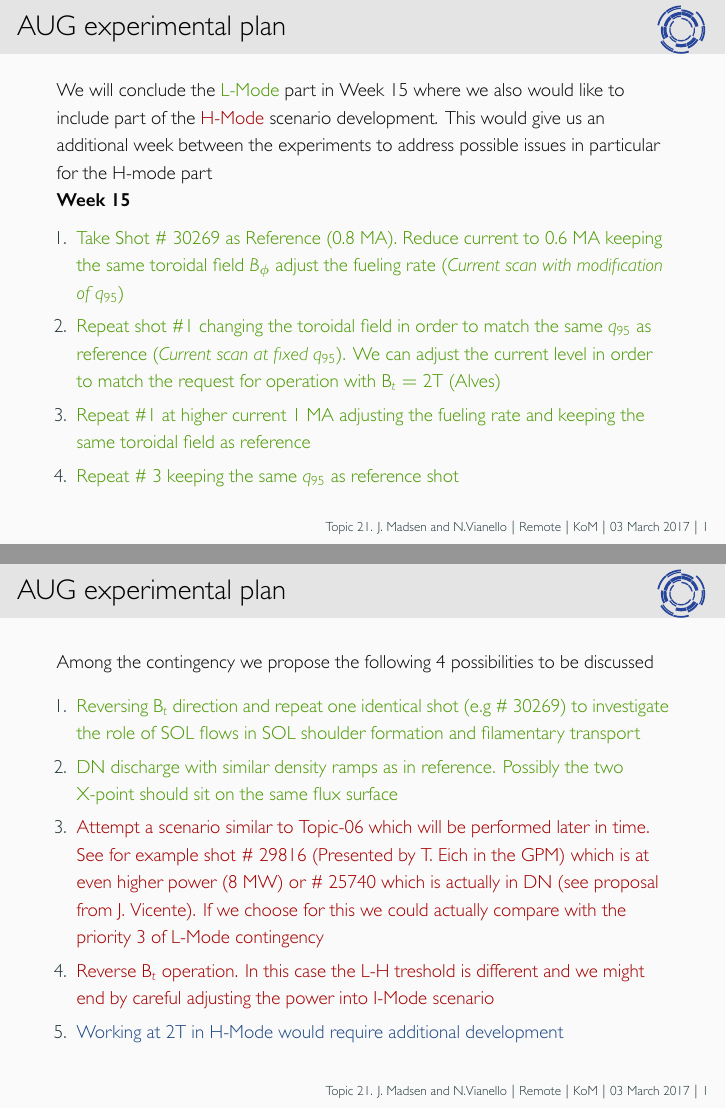
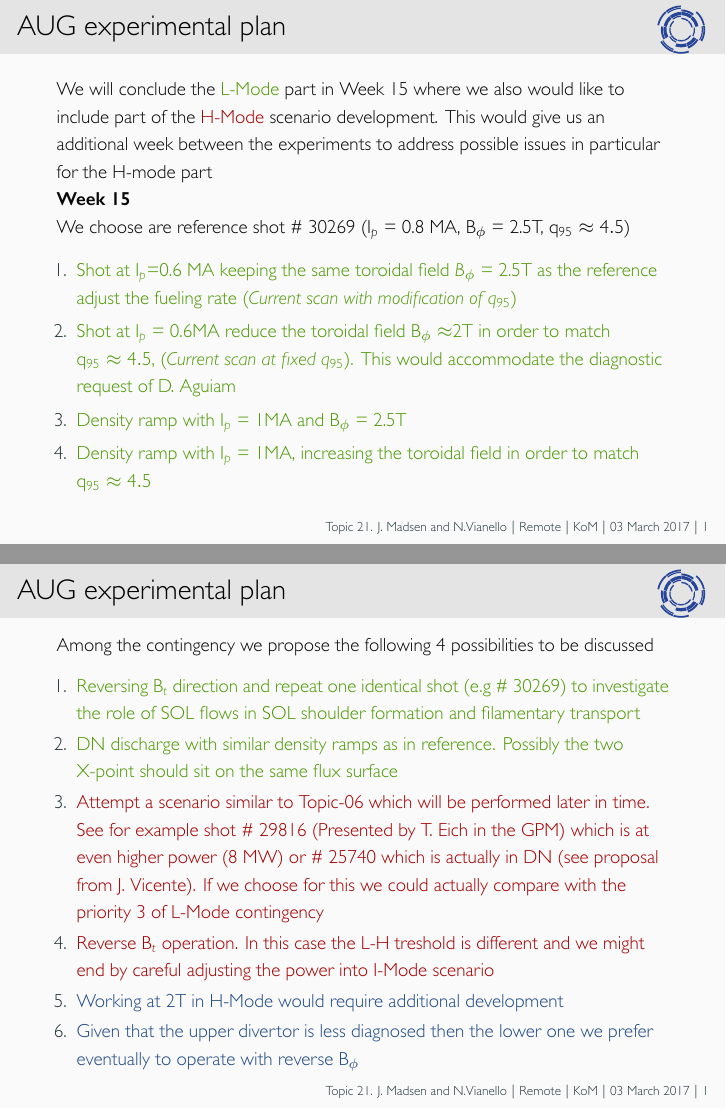
Before and after one commit to nrnishta/topic21, LaTeX slides (Meetings/KoM02March17/kom_020317_madsen_vianello.tex): pages 3 and 6 of 8, joined at a grey line. The pictures show the PDF file Meetings/KoM02March17/kom_020317_madsen_vianello.pdf that the author committed with the source.

Commit message:
update to KoM presentation with clarification for the current scan

```diff
--- a/Meetings/KoM02March17/kom_020317_madsen_vianello.tex
+++ b/Meetings/KoM02March17/kom_020317_madsen_vianello.tex
@@ -54,21 +54,20 @@ scenario development. This would give us an additional week between
 the experiments to address possible issues in particular for the
 H-mode part\\
 \textbf{Week 15} \\
+We choose are reference shot \# 30269 (I$_p$ = 0.8 MA, B$_{\phi}$ = 2.5T, q$_{95}\approx 4.5$)
   \begin{enumerate}
-    \item \textcolor{ta3chameleon}{Take Shot \# 30269 as Reference
-        (0.8 MA). Reduce current to 0.6 MA
-      keeping the same toroidal field $B_{\phi}$ adjust the fueling
+    \item \textcolor{ta3chameleon}{Shot at I$_p$=0.6 MA
+      keeping the same toroidal field $B_{\phi}$ = 2.5T as the reference adjust the fueling
       rate (\emph{Current scan with modification of $q_{95}$})}
-    \item \textcolor{ta3chameleon}{Repeat shot \#1 changing
-        the toroidal field in order to match the same $q_{95}$ as reference
-      (\emph{Current scan at fixed $q_{95}$}). We can adjust the
-      current level in order to match the request for operation with
-      B$_{t} = 2$T (Alves)}
-    \item \textcolor{ta3chameleon}{Repeat \#1 at higher current 1 MA
-        adjusting the fueling rate and keeping the same toroidal field
-      as reference}
-    \item \textcolor{ta3chameleon}{Repeat \# 3 keeping the same
-        $q_{95}$ as reference shot}
+  \item \textcolor{ta3chameleon}{Shot at I$_p$ = 0.6MA
+      reduce the toroidal field B$_{\phi}\approx $2T in order to match q$_{95}\approx 4.5$,
+      (\emph{Current scan at fixed $q_{95}$}). This would accommodate
+      the diagnostic request of D. Aguiam}
+    \item \textcolor{ta3chameleon}{Density ramp with I$_p$ = 1MA and
+        B$_{\phi}$ = 2.5T}
+    \item \textcolor{ta3chameleon}{Density ramp with I$_{p}$ = 1MA,
+        increasing the toroidal field in order to match q$_{95}\approx
+        4.5$}
     \end{enumerate}
   }
   \only<3>{
@@ -125,6 +124,10 @@ H-mode part\\
      by careful adjusting the power into I-Mode scenario}
    \item \textcolor{ta3skyblue}{Working at 2T in H-Mode would require
        additional development}
+   \item \textcolor{ta3skyblue}{Given that the upper divertor is less
+       diagnosed then the lower one we prefer eventually to operate
+       with reverse B$_{\phi}$}
+
 \end{enumerate}
   }
 \end{frame}
```
Also changed, not shown: Meetings/KoM02March17/kom_020317_madsen_vianello.pdf.
